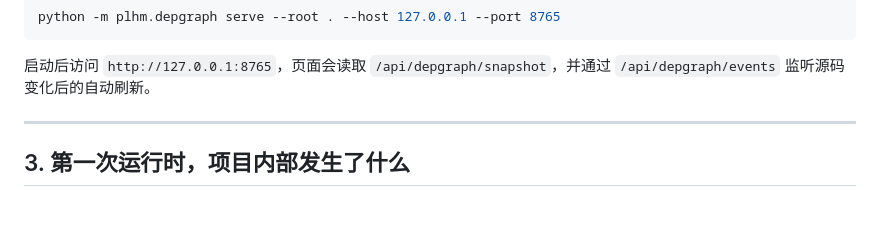
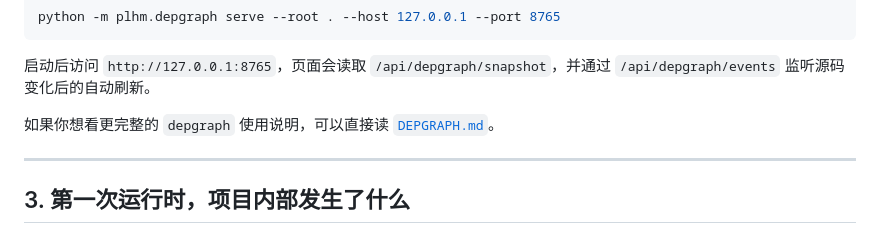
Before and after one commit to ThaneJoss/PLHM, a Markdown page: README.md, the part around the change. Rendered like a GitHub page; blank space fills up the shorter version.

Commit message:
docs: add depgraph usage guide

````diff
--- a/README.md
+++ b/README.md
@@ -78,6 +78,8 @@ python -m plhm.depgraph serve --root . --host 127.0.0.1 --port 8765
 ```
 
 启动后访问 `http://127.0.0.1:8765`，页面会读取 `/api/depgraph/snapshot`，并通过 `/api/depgraph/events` 监听源码变化后的自动刷新。
+
+如果你想看更完整的 `depgraph` 使用说明，可以直接读 [`DEPGRAPH.md`](DEPGRAPH.md)。
 
 ---
 
````
Also changed, not shown: DEPGRAPH.md (added, +272 -0 lines).
